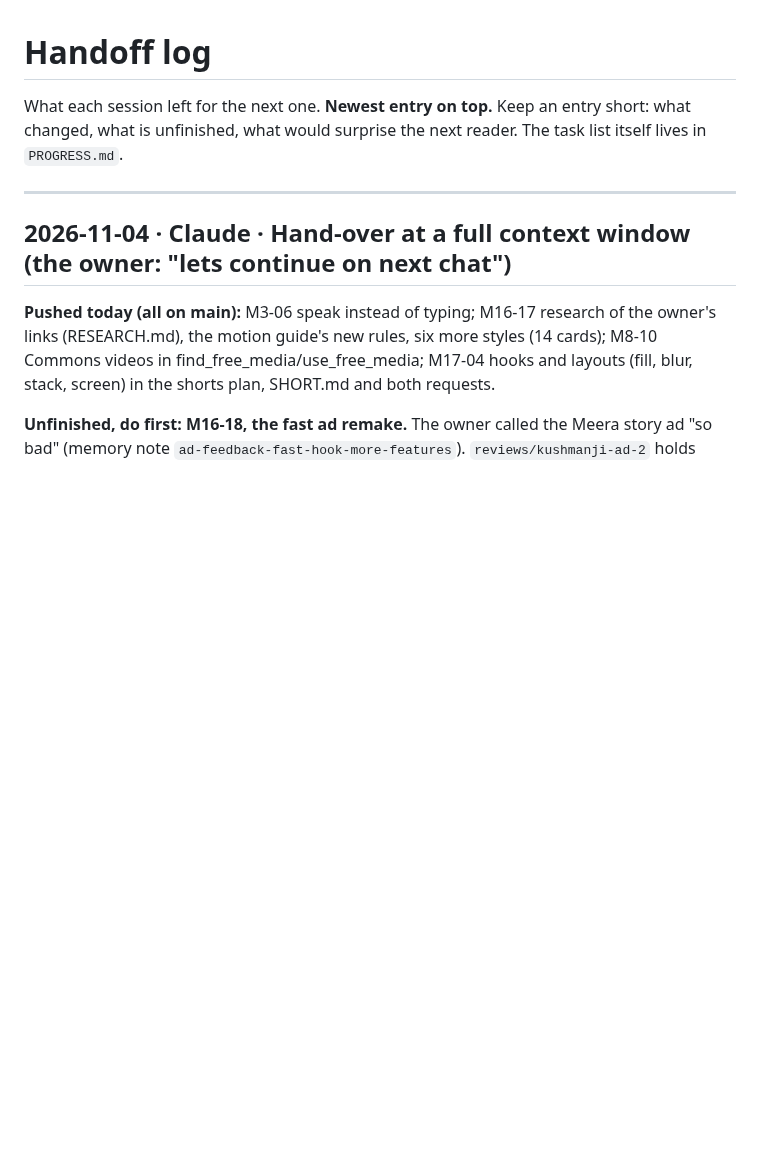
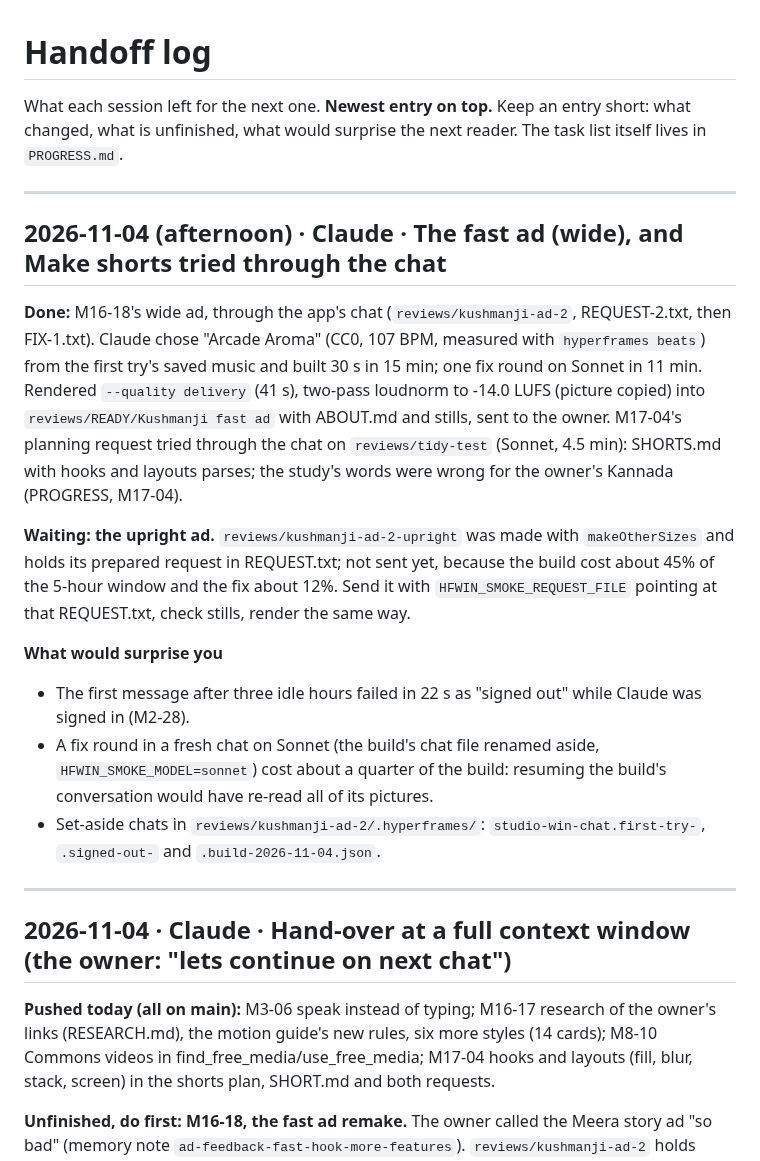
Before and after one commit to webziko/kushmanji, a Markdown page: docs/HANDOFF.md, the part around the change. Rendered like a GitHub page; blank space fills up the shorter version.

```diff
--- a/docs/HANDOFF.md
+++ b/docs/HANDOFF.md
@@ -2,6 +2,28 @@
 
 What each session left for the next one. **Newest entry on top.** Keep an entry short: what changed, what is
 unfinished, what would surprise the next reader. The task list itself lives in `PROGRESS.md`.
+
+---
+
+## 2026-11-04 (afternoon) · Claude · The fast ad (wide), and Make shorts tried through the chat
+
+**Done:** M16-18's wide ad, through the app's chat (`reviews/kushmanji-ad-2`, REQUEST-2.txt, then FIX-1.txt).
+Claude chose "Arcade Aroma" (CC0, 107 BPM, measured with `hyperframes beats`) from the first try's saved music and
+built 30 s in 15 min; one fix round on Sonnet in 11 min. Rendered `--quality delivery` (41 s), two-pass loudnorm to
+-14.0 LUFS (picture copied) into `reviews/READY/Kushmanji fast ad` with ABOUT.md and stills, sent to the owner.
+M17-04's planning request tried through the chat on `reviews/tidy-test` (Sonnet, 4.5 min): SHORTS.md with hooks and
+layouts parses; the study's words were wrong for the owner's Kannada (PROGRESS, M17-04).
+
+**Waiting: the upright ad.** `reviews/kushmanji-ad-2-upright` was made with `makeOtherSizes` and holds its prepared
+request in REQUEST.txt; not sent yet, because the build cost about 45% of the 5-hour window and the fix about 12%.
+Send it with `HFWIN_SMOKE_REQUEST_FILE` pointing at that REQUEST.txt, check stills, render the same way.
+
+**What would surprise you**
+- The first message after three idle hours failed in 22 s as "signed out" while Claude was signed in (M2-28).
+- A fix round in a fresh chat on Sonnet (the build's chat file renamed aside, `HFWIN_SMOKE_MODEL=sonnet`) cost about
+  a quarter of the build: resuming the build's conversation would have re-read all of its pictures.
+- Set-aside chats in `reviews/kushmanji-ad-2/.hyperframes/`: `studio-win-chat.first-try-`, `.signed-out-` and
+  `.build-2026-11-04.json`.
 
 ---
 
```
Also changed, not shown: CHECKLIST.md (+5 -1 lines), PROGRESS.md (+23 -3 lines).
